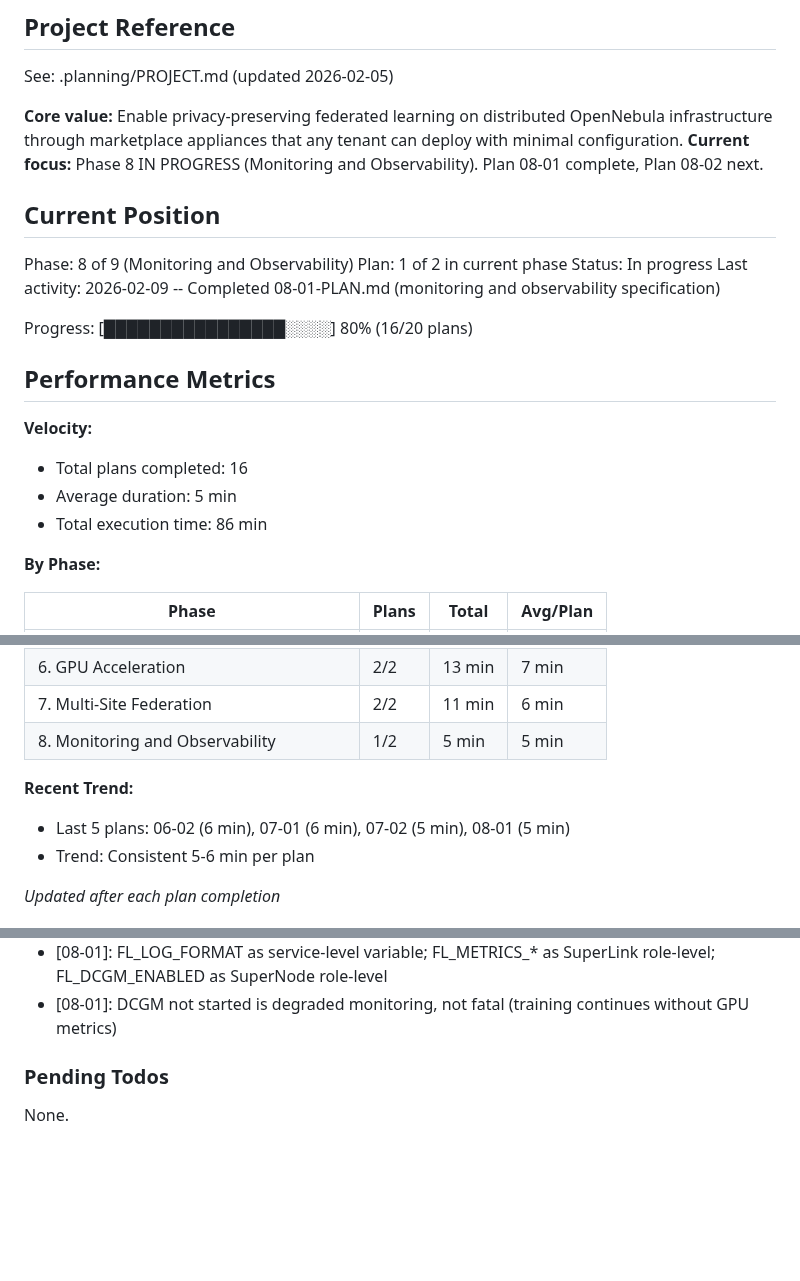
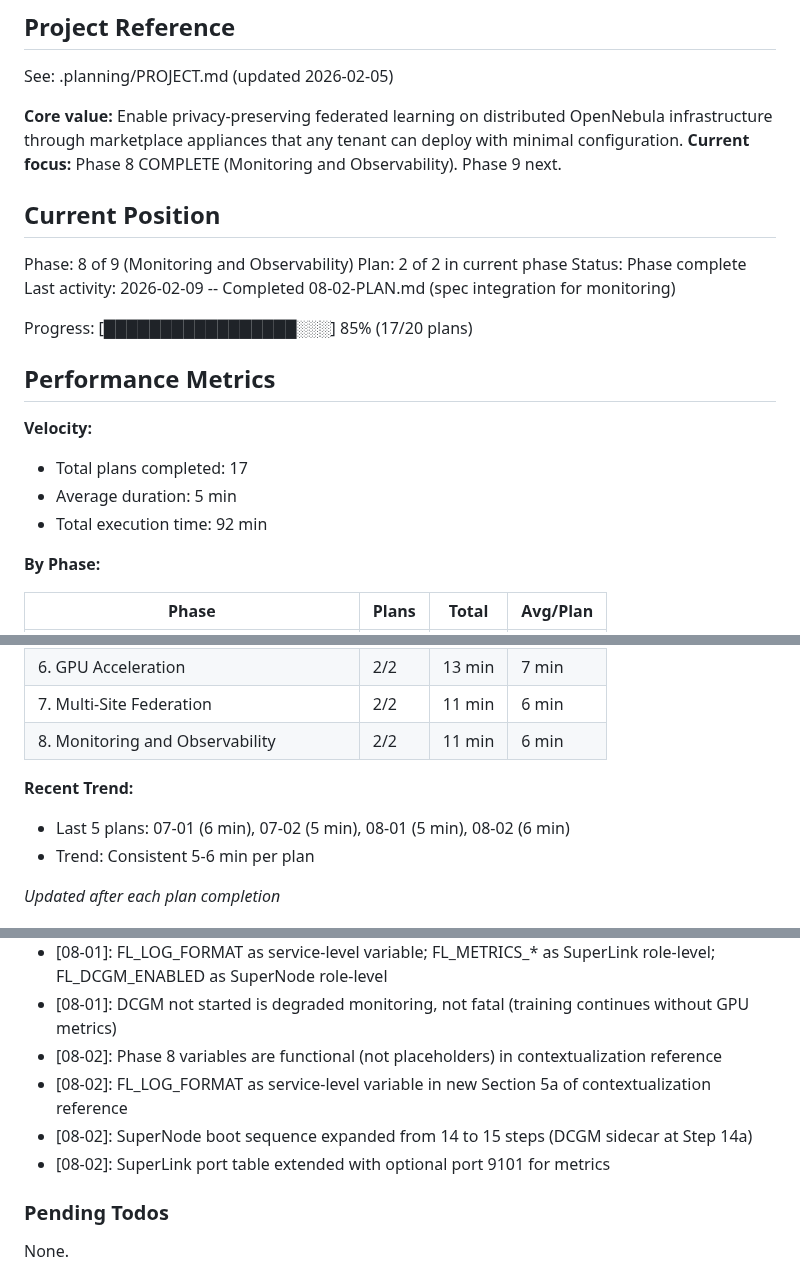
Before and after one commit to pablodelarco/flower-opennebula, a Markdown page: .planning/STATE.md, 3 parts joined by grey strips. Drawn GitHub-style; blank space fills up the shorter version.

Commit message:
docs(08-02): complete spec integration plan
Tasks completed: 2/2
- Add Phase 8 monitoring variables to contextualization reference
- Update appliance specs and overview with Phase 8 integration

SUMMARY: .planning/phases/08-monitoring-and-observability/08-02-SUMMARY.md

```diff
--- a/.planning/STATE.md
+++ b/.planning/STATE.md
@@ -5,23 +5,23 @@
 See: .planning/PROJECT.md (updated 2026-02-05)
 
 **Core value:** Enable privacy-preserving federated learning on distributed OpenNebula infrastructure through marketplace appliances that any tenant can deploy with minimal configuration.
-**Current focus:** Phase 8 IN PROGRESS (Monitoring and Observability). Plan 08-01 complete, Plan 08-02 next.
+**Current focus:** Phase 8 COMPLETE (Monitoring and Observability). Phase 9 next.
 
 ## Current Position
 
 Phase: 8 of 9 (Monitoring and Observability)
-Plan: 1 of 2 in current phase
-Status: In progress
-Last activity: 2026-02-09 -- Completed 08-01-PLAN.md (monitoring and observability specification)
+Plan: 2 of 2 in current phase
+Status: Phase complete
+Last activity: 2026-02-09 -- Completed 08-02-PLAN.md (spec integration for monitoring)
 
-Progress: [████████████████░░░░] 80% (16/20 plans)
+Progress: [█████████████████░░░] 85% (17/20 plans)
 
 ## Performance Metrics
 
 **Velocity:**
-- Total plans completed: 16
+- Total plans completed: 17
 - Average duration: 5 min
-- Total execution time: 86 min
+- Total execution time: 92 min
 
 **By Phase:**
 
@@ -34,10 +34,10 @@ Progress: [████████████████░░░░] 80% (16
 | 5. Training Configuration | 2/2 | 20 min | 10 min |
 | 6. GPU Acceleration | 2/2 | 13 min | 7 min |
 | 7. Multi-Site Federation | 2/2 | 11 min | 6 min |
-| 8. Monitoring and Observability | 1/2 | 5 min | 5 min |
+| 8. Monitoring and Observability | 2/2 | 11 min | 6 min |
 
 **Recent Trend:**
-- Last 5 plans: 06-02 (6 min), 07-01 (6 min), 07-02 (5 min), 08-01 (5 min)
+- Last 5 plans: 07-01 (6 min), 07-02 (5 min), 08-01 (5 min), 08-02 (6 min)
 - Trend: Consistent 5-6 min per plan
 
 *Updated after each plan completion*
@@ -142,6 +142,10 @@ Recent decisions affecting current work:
 - [08-01]: No "round" label on Prometheus metrics (prevents unbounded cardinality)
 - [08-01]: FL_LOG_FORMAT as service-level variable; FL_METRICS_* as SuperLink role-level; FL_DCGM_ENABLED as SuperNode role-level
 - [08-01]: DCGM not started is degraded monitoring, not fatal (training continues without GPU metrics)
+- [08-02]: Phase 8 variables are functional (not placeholders) in contextualization reference
+- [08-02]: FL_LOG_FORMAT as service-level variable in new Section 5a of contextualization reference
+- [08-02]: SuperNode boot sequence expanded from 14 to 15 steps (DCGM sidecar at Step 14a)
+- [08-02]: SuperLink port table extended with optional port 9101 for metrics
 
 ### Pending Todos
 
```
Also changed, not shown: other parts of .planning/STATE.md (+2 -2 lines), 1 other file.
